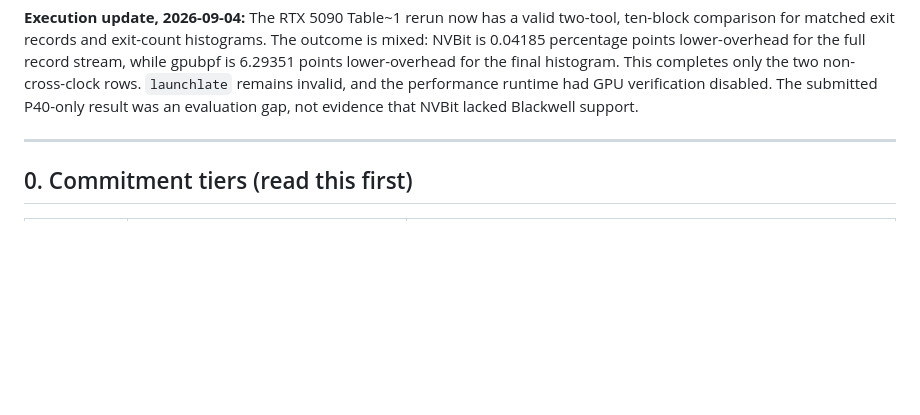
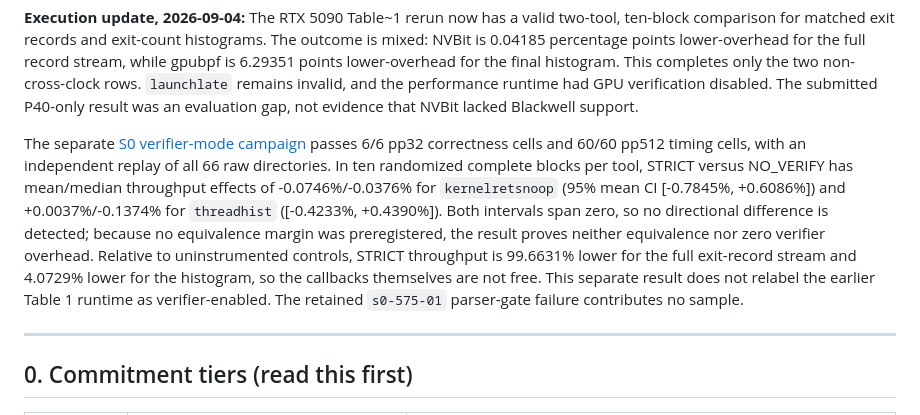
Before and after one commit to yunwei37/gpu-ext-paper, a Markdown page: asplos-27-rebuttal/reproducibility-commitments.md, the part around the change. Drawn GitHub-style; blank space fills up the shorter version.

Commit message:
docs: record completed device verifier S0

```diff
--- a/asplos-27-rebuttal/reproducibility-commitments.md
+++ b/asplos-27-rebuttal/reproducibility-commitments.md
@@ -13,6 +13,21 @@ lower-overhead for the final histogram. This completes only the two
 non-cross-clock rows. `launchlate` remains invalid, and the performance runtime
 had GPU verification disabled. The submitted P40-only result was an evaluation
 gap, not evidence that NVBit lacked Blackwell support.
+
+The separate
+[S0 verifier-mode campaign](../../../workloads/llama.cpp/observability_overhead/revision-rq4/device-verifier-s0/results-s0-575-02-20260904.md)
+passes 6/6 pp32 correctness cells and 60/60 pp512 timing cells, with an
+independent replay of all 66 raw directories. In ten randomized complete blocks
+per tool, STRICT versus NO_VERIFY has mean/median throughput effects of
+-0.0746%/-0.0376% for `kernelretsnoop` (95% mean CI [-0.7845%, +0.6086%]) and
++0.0037%/-0.1374% for `threadhist` ([-0.4233%, +0.4390%]). Both intervals span
+zero, so no directional difference is detected; because no equivalence margin
+was preregistered, the result proves neither equivalence nor zero verifier
+overhead. Relative to uninstrumented controls, STRICT throughput is 99.6631%
+lower for the full exit-record stream and 4.0729% lower for the histogram, so
+the callbacks themselves are not free. This separate result does not relabel
+the earlier Table 1 runtime as verifier-enabled. The retained `s0-575-01`
+parser-gate failure contributes no sample.
 
 ---
 
```
Also changed, not shown: asplos-27-rebuttal/revision-plan.md (+17 -5 lines).
